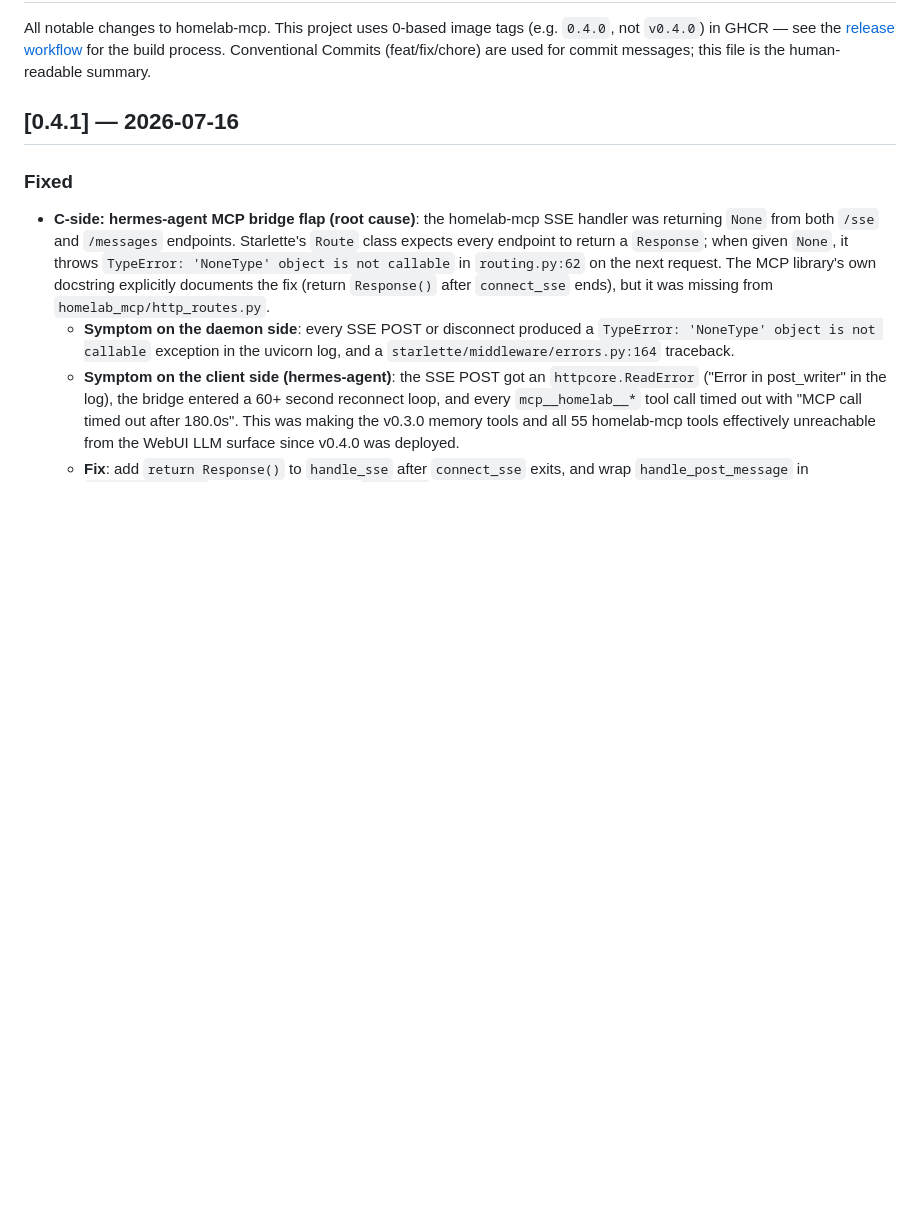
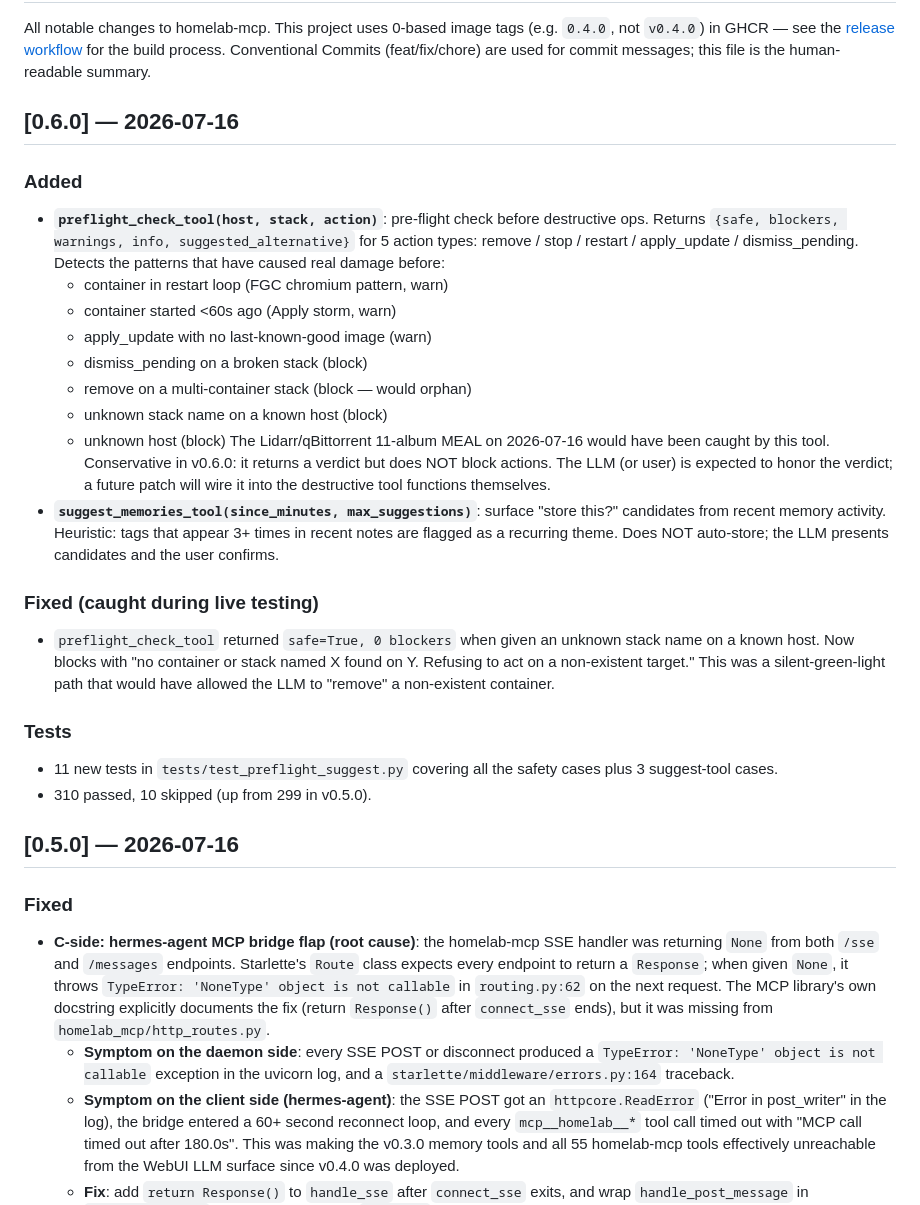
Before and after one commit to compactly8274/homelab-mcp, a Markdown page: CHANGELOG.md, the part around the change. Rendered like a GitHub page; blank space fills up the shorter version.

Commit message:
docs: add v0.6.0 entry to CHANGELOG

```diff
--- a/CHANGELOG.md
+++ b/CHANGELOG.md
@@ -6,7 +6,47 @@ image tags (e.g. `0.4.0`, not `v0.4.0`) in GHCR — see the
 process. Conventional Commits (feat/fix/chore) are used for
 commit messages; this file is the human-readable summary.
 
-## [0.4.1] — 2026-07-16
+## [0.6.0] — 2026-07-16
+
+### Added
+- **`preflight_check_tool(host, stack, action)`**: pre-flight
+  check before destructive ops. Returns
+  `{safe, blockers, warnings, info, suggested_alternative}`
+  for 5 action types: remove / stop / restart / apply_update
+  / dismiss_pending. Detects the patterns that have caused
+  real damage before:
+  - container in restart loop (FGC chromium pattern, warn)
+  - container started <60s ago (Apply storm, warn)
+  - apply_update with no last-known-good image (warn)
+  - dismiss_pending on a broken stack (block)
+  - remove on a multi-container stack (block — would orphan)
+  - unknown stack name on a known host (block)
+  - unknown host (block)
+  The Lidarr/qBittorrent 11-album MEAL on 2026-07-16 would
+  have been caught by this tool. Conservative in v0.6.0: it
+  returns a verdict but does NOT block actions. The LLM (or
+  user) is expected to honor the verdict; a future patch will
+  wire it into the destructive tool functions themselves.
+- **`suggest_memories_tool(since_minutes, max_suggestions)`**:
+  surface "store this?" candidates from recent memory
+  activity. Heuristic: tags that appear 3+ times in recent
+  notes are flagged as a recurring theme. Does NOT auto-store;
+  the LLM presents candidates and the user confirms.
+
+### Fixed (caught during live testing)
+- `preflight_check_tool` returned `safe=True, 0 blockers` when
+  given an unknown stack name on a known host. Now blocks with
+  "no container or stack named X found on Y. Refusing to act
+  on a non-existent target." This was a silent-green-light path
+  that would have allowed the LLM to "remove" a non-existent
+  container.
+
+### Tests
+- 11 new tests in `tests/test_preflight_suggest.py` covering
+  all the safety cases plus 3 suggest-tool cases.
+- 310 passed, 10 skipped (up from 299 in v0.5.0).
+
+## [0.5.0] — 2026-07-16
 
 ### Fixed
 - **C-side: hermes-agent MCP bridge flap (root cause)**: the
```
